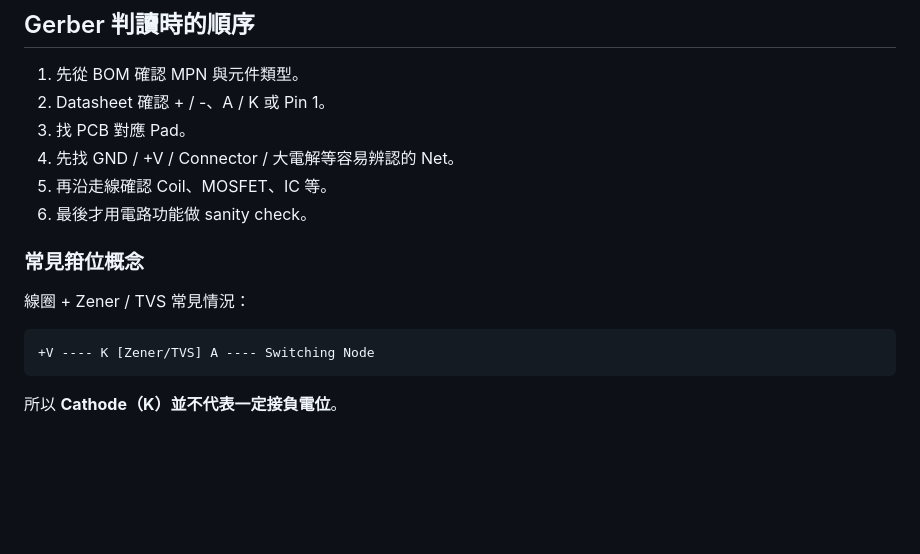
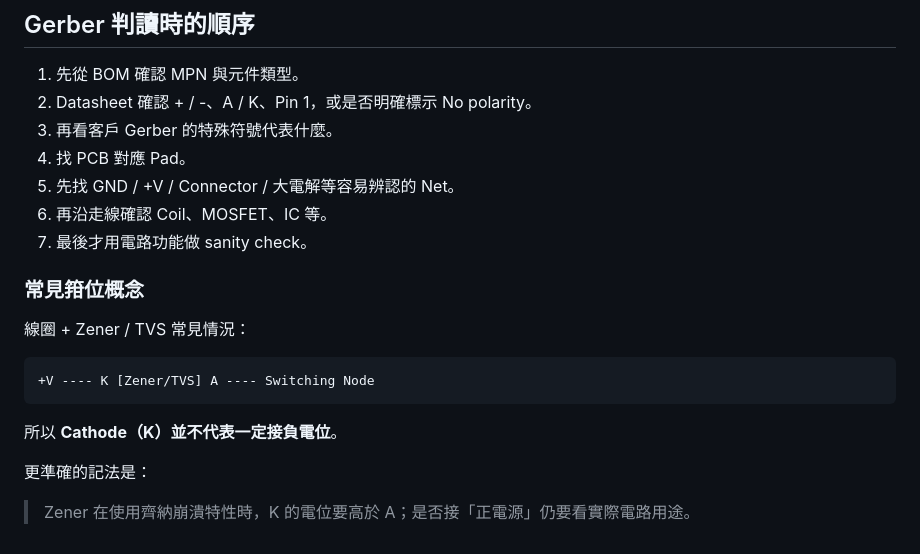
Before and after one commit to Ryne0/Temp, a Markdown page: EMS_Polarity_Checklist_20260920.md, the part around one of its changes. Rendered like a GitHub page; blank space fills up the shorter version.

````diff
--- a/EMS_Polarity_Checklist_20260920.md
+++ b/EMS_Polarity_Checklist_20260920.md
@@ -64,11 +129,12 @@
 ## Gerber 判讀時的順序
 
 1. 先從 BOM 確認 MPN 與元件類型。
-2. Datasheet 確認 + / -、A / K 或 Pin 1。
-3. 找 PCB 對應 Pad。
-4. 先找 GND / +V / Connector / 大電解等容易辨認的 Net。
-5. 再沿走線確認 Coil、MOSFET、IC 等。
-6. 最後才用電路功能做 sanity check。
+2. Datasheet 確認 + / -、A / K、Pin 1，或是否明確標示 No polarity。
+3. 再看客戶 Gerber 的特殊符號代表什麼。
+4. 找 PCB 對應 Pad。
+5. 先找 GND / +V / Connector / 大電解等容易辨認的 Net。
+6. 再沿走線確認 Coil、MOSFET、IC 等。
+7. 最後才用電路功能做 sanity check。
 
 ### 常見箝位概念
 
@@ -79,3 +145,7 @@
 ```
 
 所以 **Cathode（K）並不代表一定接負電位**。
+
+更準確的記法是：
+
+> Zener 在使用齊納崩潰特性時，K 的電位要高於 A；是否接「正電源」仍要看實際電路用途。
````
Also changed, not shown: other parts of EMS_Polarity_Checklist_20260920.md (+78 -13 lines).
